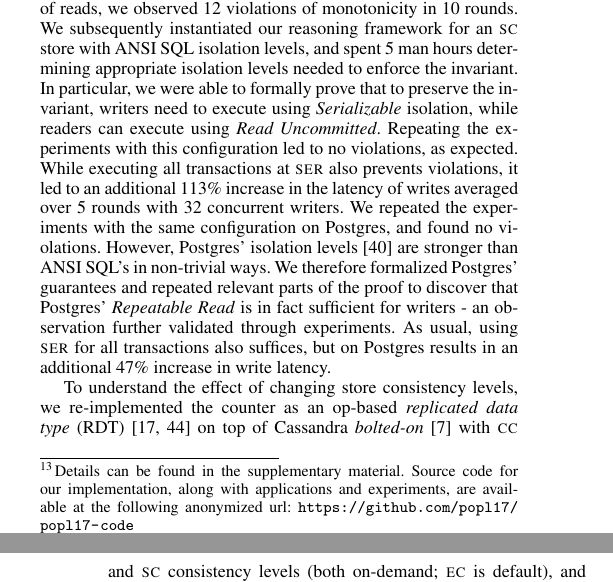
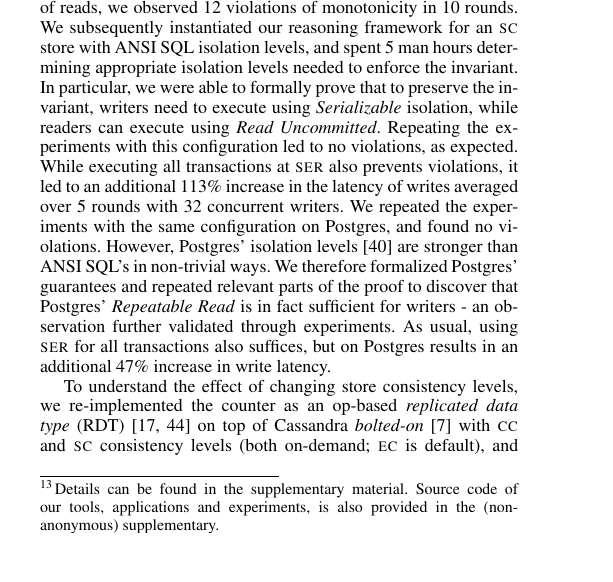
Before and after one commit to gowthamk/RGTxnPaper, a LaTeX paper (popl17.tex, which reads case-studies.tex): two parts of the columns of pages 11 and 12 of 14 before the commit and part of one column of page 11 of 14 after it, the two joined at a grey line, cut so that both start at the same text, the shorter picture padded with empty space. Compiled offline with pdfLaTeX; a missing font is replaced by an installed copy or a similar font.

Commit message:
Reverted to non-anonymous code.

```diff
--- a/case-studies.tex
+++ b/case-studies.tex
@@ -9,10 +9,9 @@ other similar open-source applications, we have developed a symbolic
 execution engine that compiles a Rails program to an abstract program
 in an extended version of \txnimp, along with some proof automation
 support.\footnote{Details can be found in the supplementary material.
-  Source code for our implementation, along with applications and
-  experiments, are available at the following anonymized url:
-  \url{https://github.com/popl17/popl17-code}} The focus of our formal
-verification efforts are such translated \txnimp programs.
+Source code of our tools, applications and experiments, is also
+provided in the (non-anonymous) supplementary.} The focus of our
+formal verification efforts are such translated \txnimp programs.
 
 \paragraph{A video view counter.} Our first application is a Rails
 implementation of a counter to count the number of views a video has
```
